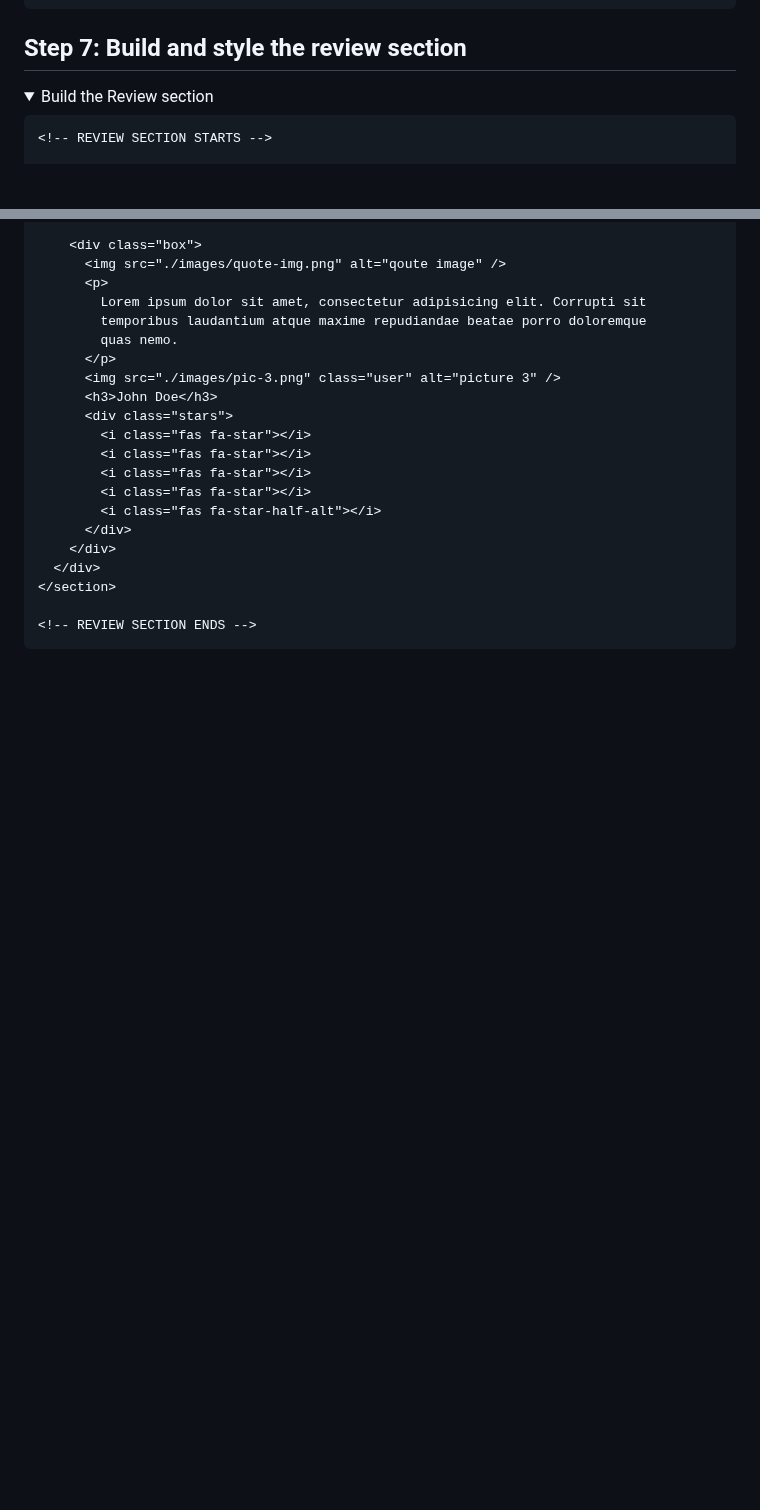
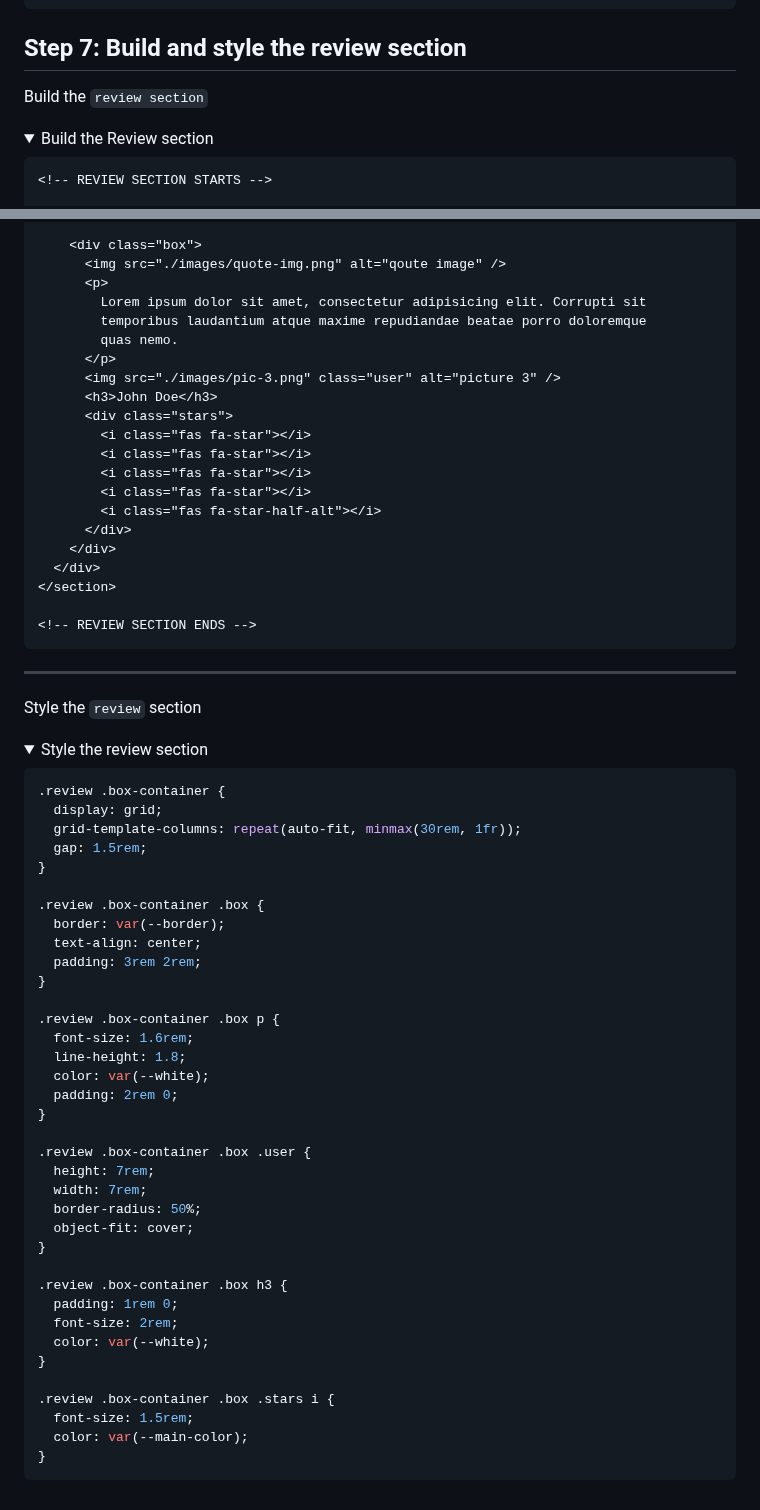
Before and after one commit to tsimeonov/Responsive-Coffee-Shop-Website, a Markdown page: step_by_step.md, 2 parts joined by grey strips. GitHub-like rendering; folded sections open; blank space fills up the shorter version.

Commit message:
style the review section

````diff
--- a/step_by_step.md
+++ b/step_by_step.md
@@ -896,6 +896,8 @@ Style the `product` section
 
 ## Step 7: Build and style the review section
 
+Build the `review section`
+
 <details>
   <summary>Build the Review section</summary>
 
@@ -966,3 +968,50 @@ Style the `product` section
 ```
 
 </details>
+
+---
+
+Style the `review` section
+
+<details>
+  <summary>Style the review section</summary>
+
+```css
+.review .box-container {
+  display: grid;
+  grid-template-columns: repeat(auto-fit, minmax(30rem, 1fr));
+  gap: 1.5rem;
+}
+
+.review .box-container .box {
+  border: var(--border);
+  text-align: center;
+  padding: 3rem 2rem;
+}
+
+.review .box-container .box p {
+  font-size: 1.6rem;
+  line-height: 1.8;
+  color: var(--white);
+  padding: 2rem 0;
+}
+
+.review .box-container .box .user {
+  height: 7rem;
+  width: 7rem;
+  border-radius: 50%;
+  object-fit: cover;
+}
+
+.review .box-container .box h3 {
+  padding: 1rem 0;
+  font-size: 2rem;
+  color: var(--white);
+}
+
+.review .box-container .box .stars i {
+  font-size: 1.5rem;
+  color: var(--main-color);
+}
+```
+
````
Also changed, not shown: other parts of step_by_step.md (+1 -0 lines).
